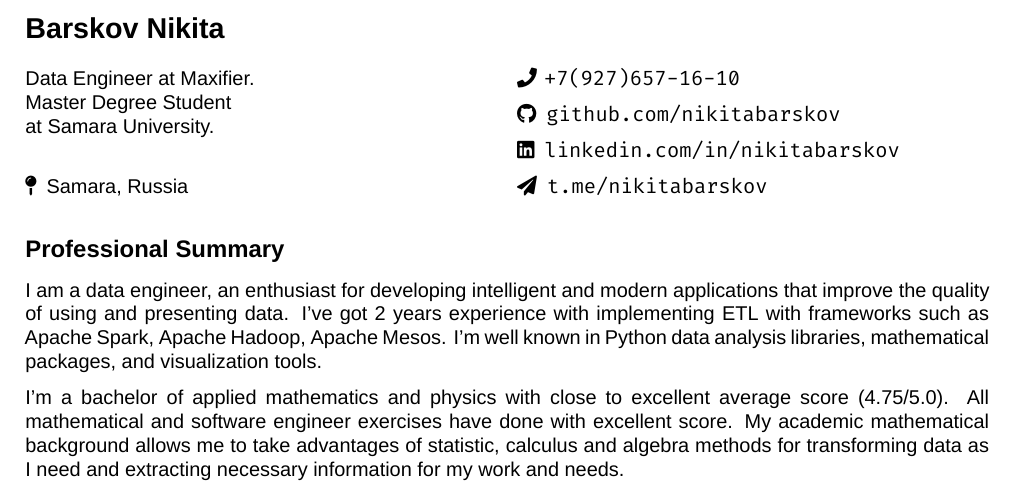
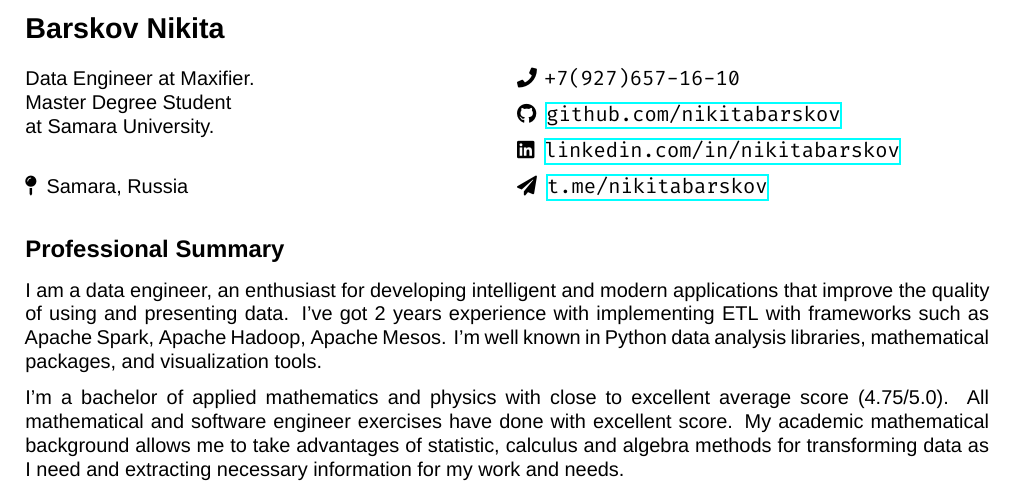
Before and after one commit to nikitabarskov/cv, a LaTeX CV (cv.tex, which reads inc/header.tex, preambule.tex): part of the page, cut so that both start at the same text. Compiled offline with XeLaTeX; a missing font is replaced by an installed copy or a similar font.

Commit message:
Make links clickable.

```diff
--- a/inc/header.tex
+++ b/inc/header.tex
@@ -10,8 +10,8 @@
         \columnbreak
         \begin{description}
             \item[\faPhone] \texttt{+7(927)657-16-10}
-            \item[\faGithub] \texttt{github.com/nikitabarskov}
-            \item[\faLinkedin] \texttt{linkedin.com/in/nikitabarskov}
-            \item[\faPaperPlane] \texttt{t.me/nikitabarskov}
+            \item[\faGithub] \href{https://github.com/nikitabarskov}{\texttt{github.com/nikitabarskov}}
+            \item[\faLinkedin] \href{https://linkedin.com/in/nikitabarskov}{\texttt{linkedin.com/in/nikitabarskov}}
+            \item[\faPaperPlane] \href{https://t.me/nikitabarskov}{\texttt{t.me/nikitabarskov}}
         \end{description}
     \end{multicols}
--- a/preambule.tex
+++ b/preambule.tex
@@ -22,3 +22,5 @@
 \tolerance=1000
 \hyphenpenalty=10000
 \emergencystretch=3em
+
+\usepackage{hyperref}
```
Also changed, not shown: cv.pdf.
